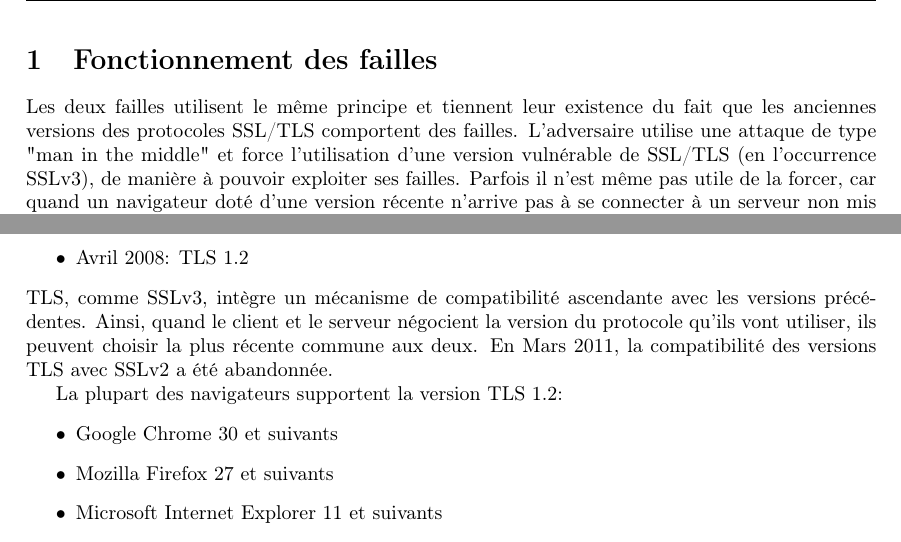
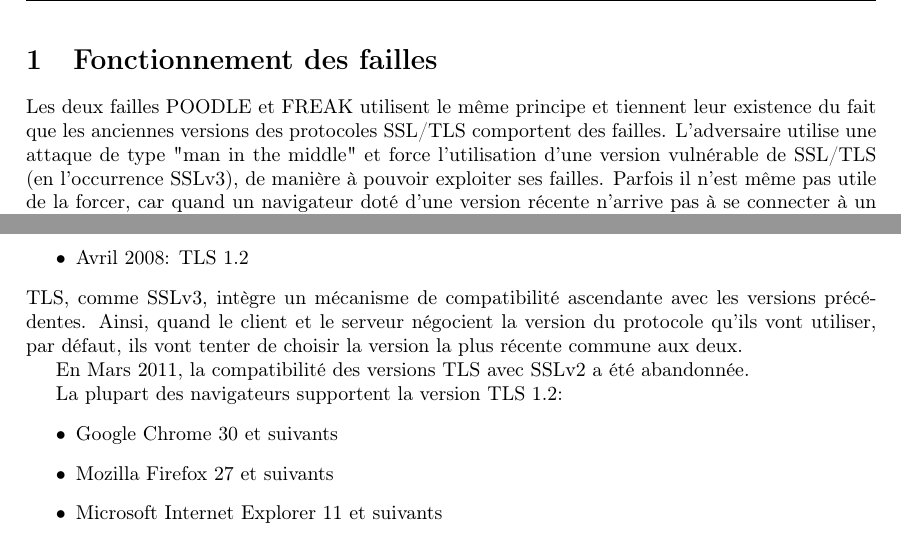
Before and after one commit to mpaillassa/secu_rapport, a LaTeX document (main.tex, which reads fonctionnement.tex): two parts of page 4 of 11, joined at a grey line, cut so that both start at the same text. Compiled offline with pdfLaTeX.

Commit message:
petit commit pour éviter d'avoir des conflits trop chiants à gérer après

```diff
--- a/fonctionnement.tex
+++ b/fonctionnement.tex
@@ -1,7 +1,7 @@
 \section{Fonctionnement des failles}
 
 
-Les deux failles utilisent le m\^eme principe et tiennent leur existence du fait que les anciennes versions des protocoles SSL/TLS comportent des failles. L'adversaire utilise une attaque de type "man in the middle" et force l'utilisation d'une version vulnérable de SSL/TLS (en l'occurrence SSLv3), de manière à pouvoir exploiter ses failles. Parfois il n'est m\^eme pas utile de la forcer, car quand un navigateur doté d’une version récente n’arrive pas à se connecter à un serveur non mis à jour, ou mal configuré, il réessaie en utilisant des versions anciennes : c’est la downgrade dance, qui peut aboutir à l'utilisation d'une ancienne version vulnérable.
+Les deux failles POODLE et FREAK utilisent le m\^eme principe et tiennent leur existence du fait que les anciennes versions des protocoles SSL/TLS comportent des failles. L'adversaire utilise une attaque de type "man in the middle" et force l'utilisation d'une version vulnérable de SSL/TLS (en l'occurrence SSLv3), de manière à pouvoir exploiter ses failles. Parfois il n'est m\^eme pas utile de la forcer, car quand un navigateur doté d’une version récente n’arrive pas à se connecter à un serveur non mis à jour, ou mal configuré, il réessaie en utilisant des versions anciennes : c’est la downgrade dance, qui peut aboutir à l'utilisation d'une ancienne version vulnérable.
 
 \subsection{Un point sur SSL/TLS}
 
@@ -19,7 +19,9 @@ TLS a ensuite pris le relais:
 \item Avril 2006: TLS 1.1
 \item Avril 2008: TLS 1.2
 \end{itemize}
-TLS, comme SSLv3, intègre un mécanisme de compatibilité ascendante avec les versions précédentes. Ainsi, quand le client et le serveur négocient la version du protocole qu'ils vont utiliser, ils peuvent choisir la plus récente commune aux deux. En Mars 2011, la compatibilité des versions TLS avec SSLv2 a été abandonnée.
+TLS, comme SSLv3, intègre un mécanisme de compatibilité ascendante avec les versions précédentes. Ainsi, quand le client et le serveur négocient la version du protocole qu'ils vont utiliser, par défaut, ils vont tenter de choisir la version la plus récente commune aux deux.
+
+ En Mars 2011, la compatibilité des versions TLS avec SSLv2 a été abandonnée. %PAILLASSA : c'est necessaire ça ?
 
 La plupart des navigateurs supportent la version TLS 1.2:
 \begin{itemize}
```
Also changed, not shown: fonctionnement.tex (2 more changed lines).
